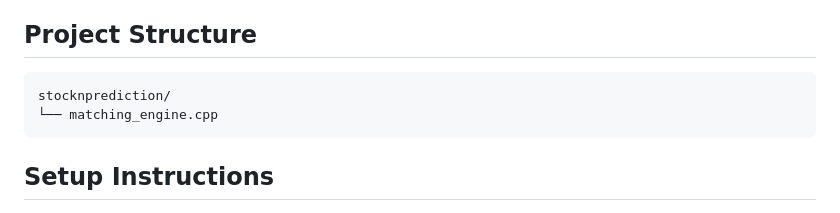
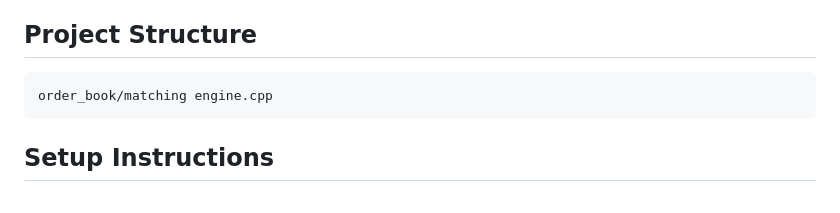
Before and after one commit to Pradhyumn1/order_book, a Markdown page: README.md, the part around the change. GitHub-like rendering.

````diff
--- a/README.md
+++ b/README.md
@@ -18,8 +18,7 @@ This project implements a matching engine for algorithmic trading, supporting bu
 
 ## Project Structure
 ```
-stocknprediction/
-└── matching_engine.cpp
+order_book/matching engine.cpp
 ```
 
 ## Setup Instructions
````
